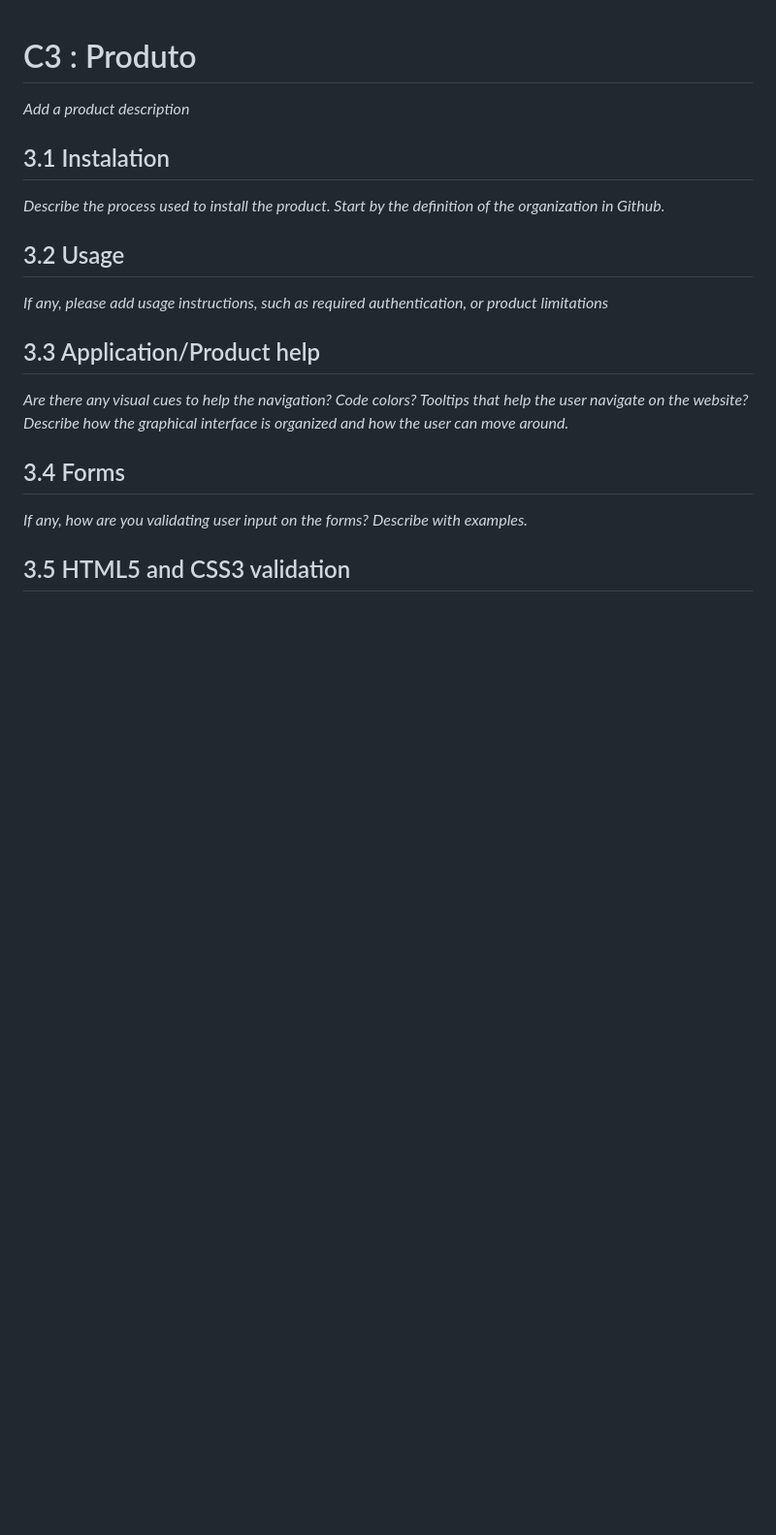
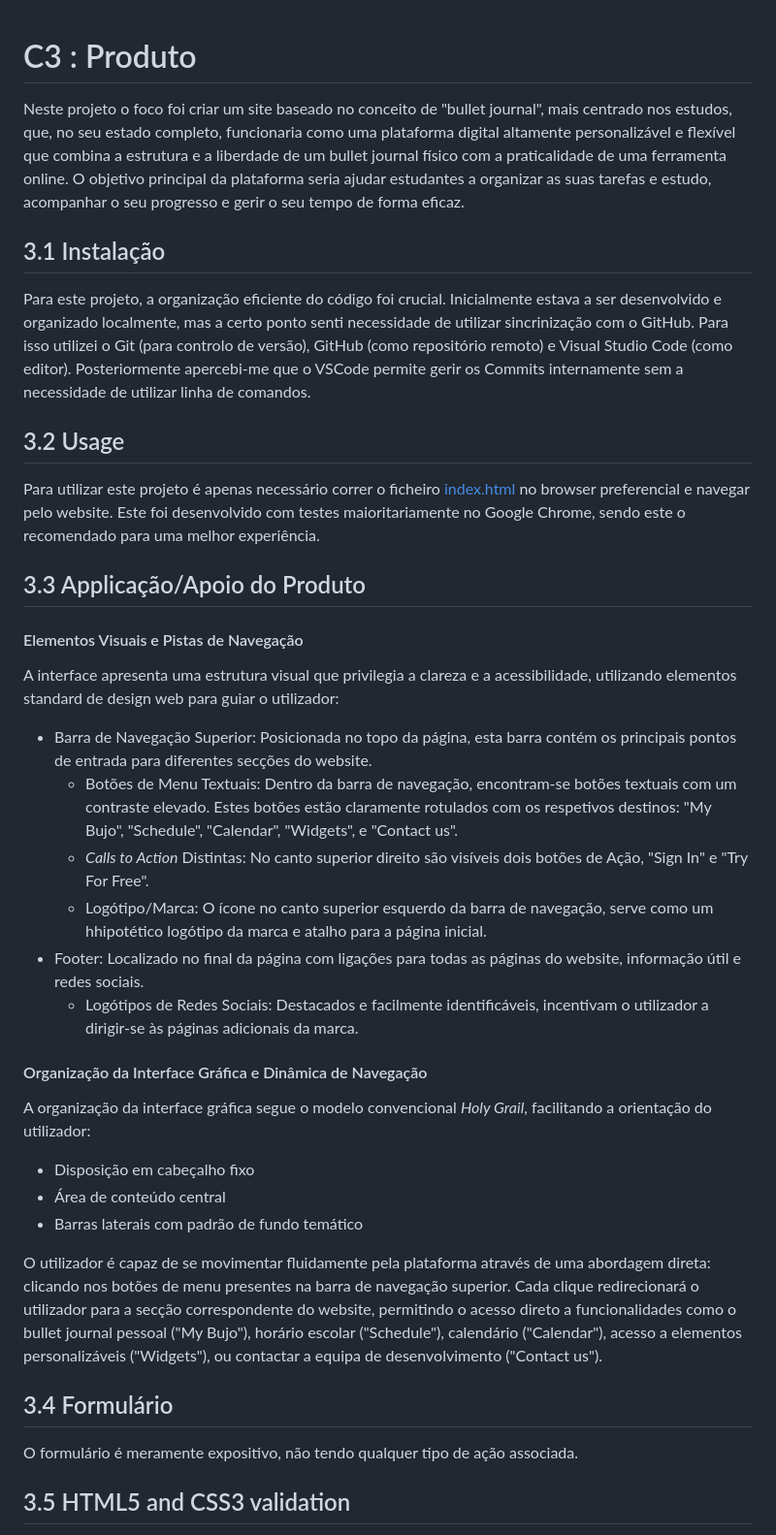
Before and after one commit to CamiOlli/inf24tig05, a Markdown page: doc/c3.md, the part around one of its changes. Shown at 97% size. GitHub-like rendering; blank space fills up the shorter version.

```diff
--- a/doc/c3.md
+++ b/doc/c3.md
@@ -1,24 +1,39 @@
 # C3 : Produto
 
-_Add a product description_
+Neste projeto o foco foi criar um site baseado no conceito de "bullet journal", mais centrado nos estudos, que, no seu estado completo, funcionaria como uma plataforma digital altamente personalizável e flexível que combina a estrutura e a liberdade de um bullet journal físico com a praticalidade de uma ferramenta online. O objetivo principal da plataforma seria ajudar estudantes a organizar as suas tarefas e estudo, acompanhar o seu progresso e gerir o seu tempo de forma eficaz.
 
-## 3.1 Instalation
+## 3.1 Instalação
 
-_Describe the process used to install the product. Start by the definition of the organization in Github._
+Para este projeto, a organização eficiente do código foi crucial. Inicialmente estava a ser desenvolvido e organizado localmente, mas a certo ponto senti necessidade de utilizar sincrinização com o GitHub. Para isso utilizei o Git (para controlo de versão), GitHub (como repositório remoto) e Visual Studio Code (como editor). Posteriormente apercebi-me que o VSCode permite gerir os Commits internamente sem a necessidade de utilizar linha de comandos.
 
 ## 3.2 Usage
 
-_If any, please add usage instructions, such as required authentication, or product limitations_
+Para utilizar este projeto é apenas necessário correr o ficheiro [index.html](https://github.com/CamiOlli/inf24tig05/blob/main/Site/index.html) no browser preferencial e navegar pelo website. Este foi desenvolvido com testes maioritariamente no Google Chrome, sendo este o recomendado para uma melhor experiência.
 
-## 3.3 Application/Product help
+## 3.3 Applicação/Apoio do Produto
 
-_Are there any visual cues to help the navigation? Code colors? Tooltips that help the user navigate on the website?_
-_Describe how the graphical interface is organized and how the user can move around._
+#### Elementos Visuais e Pistas de Navegação
+A interface apresenta uma estrutura visual que privilegia a clareza e a acessibilidade, utilizando elementos standard de design web para guiar o utilizador:
 
-## 3.4 Forms
+- Barra de Navegação Superior: Posicionada no topo da página, esta barra contém os principais pontos de entrada para diferentes secções do website.
+  - Botões de Menu Textuais: Dentro da barra de navegação, encontram-se botões textuais com um contraste elevado. Estes botões estão claramente rotulados com os respetivos destinos: "My Bujo", "Schedule", "Calendar", "Widgets", e "Contact us".
+  - _Calls to Action_ Distintas: No canto superior direito são visíveis dois botões de Ação, "Sign In" e "Try For Free".
+  - Logótipo/Marca: O ícone no canto superior esquerdo da barra de navegação, serve como um hhipotético logótipo da marca e atalho para a página inicial.
+- Footer: Localizado no final da página com ligações para todas as páginas do website, informação útil e redes sociais.
+  - Logótipos de Redes Sociais: Destacados e facilmente identificáveis, incentivam o utilizador a dirigir-se às páginas adicionais da marca.
 
-_If any, how are you validating user input on the forms?_
-_Describe with examples._
+#### Organização da Interface Gráfica e Dinâmica de Navegação
+A organização da interface gráfica segue o modelo convencional _Holy Grail_, facilitando a orientação do utilizador:
+
+- Disposição em cabeçalho fixo
+- Área de conteúdo central
+- Barras laterais com padrão de fundo temático
+
+O utilizador é capaz de se movimentar fluidamente pela plataforma através de uma abordagem direta: clicando nos botões de menu presentes na barra de navegação superior. Cada clique redirecionará o utilizador para a secção correspondente do website, permitindo o acesso direto a funcionalidades como o bullet journal pessoal ("My Bujo"), horário escolar ("Schedule"), calendário ("Calendar"), acesso a elementos personalizáveis ("Widgets"), ou contactar a equipa de desenvolvimento ("Contact us").
+
+## 3.4 Formulário
+
+O formulário é meramente expositivo, não tendo qualquer tipo de ação associada.
 
 ## 3.5 HTML5 and CSS3 validation
 
```
Also changed, not shown: other parts of doc/c3.md (+21 -30 lines).
